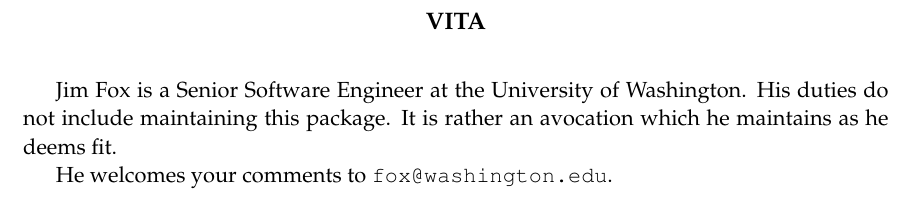
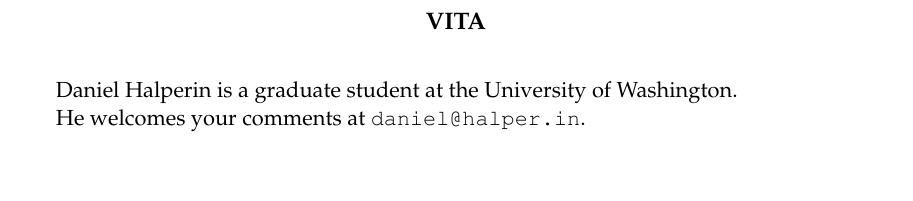
Before and after one commit to dhalperi/thesis, a LaTeX thesis (dhalperi_thesis.tex, which reads vita.tex): part of page 19 of 19, cut so that both start at the same text, the shorter picture padded with empty space. Compiled offline with pdfLaTeX.

Commit message:
Replace Jim Fox in Vita

```diff
--- a/vita.tex
+++ b/vita.tex
@@ -1,6 +1,5 @@
-\vita{Jim Fox is a Senior Software Engineer at the University of Washington.
-His duties do not include maintaining this package.  It is rather
-an avocation which he maintains as he deems fit.
+\vita{%
+Daniel Halperin is a graduate student at the University of Washington.
 
-He welcomes your comments to {\tt fox@washington.edu}.
+He welcomes your comments at \url{daniel@halper.in}.
 }
```
